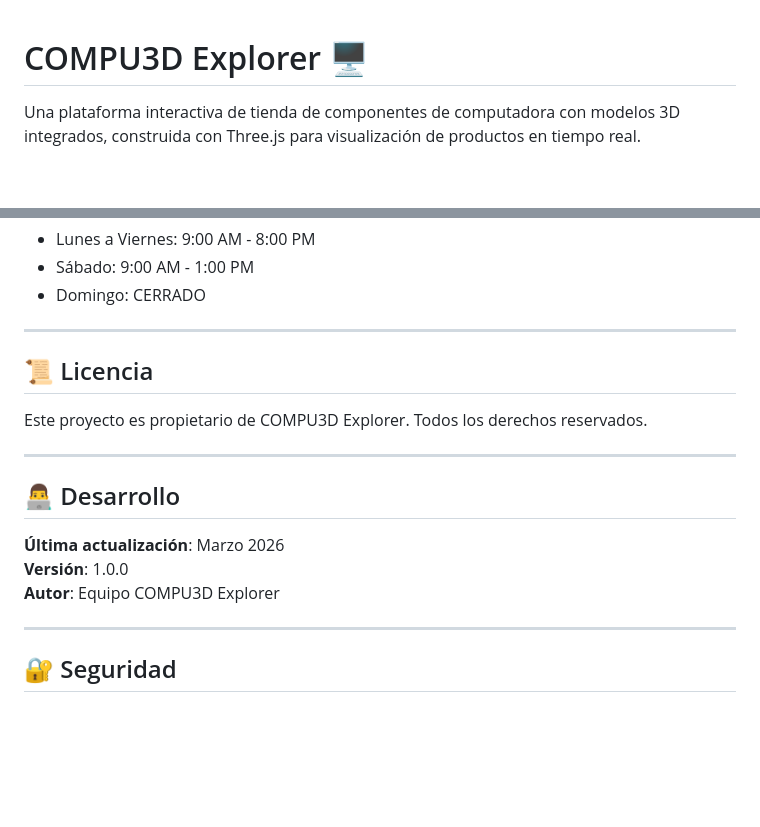
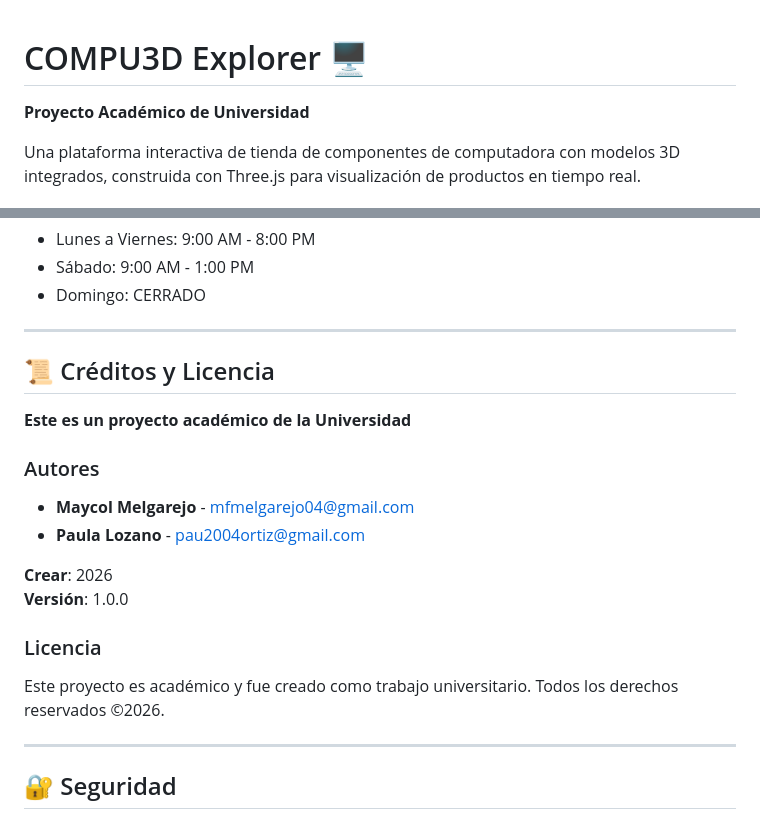
Before and after one commit to MelgarejoMaycol/Objetos_Web, a Markdown page: README.md, 2 parts joined by grey strips. Drawn GitHub-style; blank space fills up the shorter version.

Commit message:
Update README: Add university project info and authors
Changes:
- Added 'Proyecto Académico de Universidad' to title section
- Updated Credits and Licenses section with:
  - Maycol Melgarejo (mfmelgarejo04@gmail.com)
  - Paula Lozano (pau2004ortiz@gmail.com)
- Clarified project is academic work created for university
- Added creation year (2026) and version info
- Updated copyright notice to reflect academic nature

```diff
--- a/README.md
+++ b/README.md
@@ -1,4 +1,6 @@
 # COMPU3D Explorer 🖥️
+
+**Proyecto Académico de Universidad**
 
 Una plataforma interactiva de tienda de componentes de computadora con modelos 3D integrados, construida con Three.js para visualización de productos en tiempo real.
 
@@ -231,17 +233,19 @@ git push
 
 ---
 
-## 📜 Licencia
+## 📜 Créditos y Licencia
 
-Este proyecto es propietario de COMPU3D Explorer. Todos los derechos reservados.
+**Este es un proyecto académico de la Universidad**
 
----
+### Autores
+- **Maycol Melgarejo** - [mfmelgarejo04@gmail.com](mailto:mfmelgarejo04@gmail.com)
+- **Paula Lozano** - [pau2004ortiz@gmail.com](mailto:pau2004ortiz@gmail.com)
 
-## 👨‍💻 Desarrollo
+**Crear**: 2026
+**Versión**: 1.0.0
 
-**Última actualización**: Marzo 2026
-**Versión**: 1.0.0
-**Autor**: Equipo COMPU3D Explorer
+### Licencia
+Este proyecto es académico y fue creado como trabajo universitario. Todos los derechos reservados ©2026.
 
 ---
 
```
